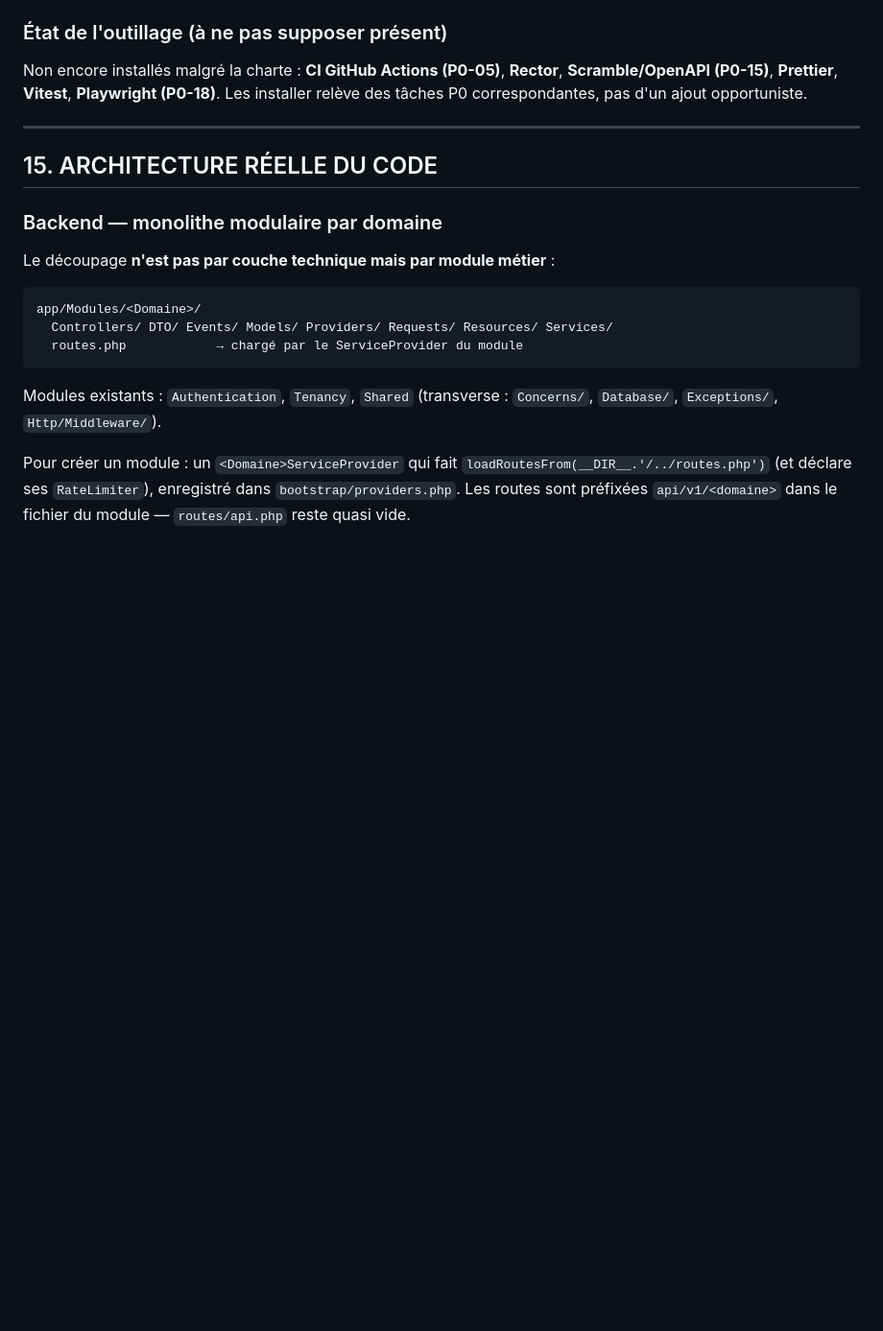
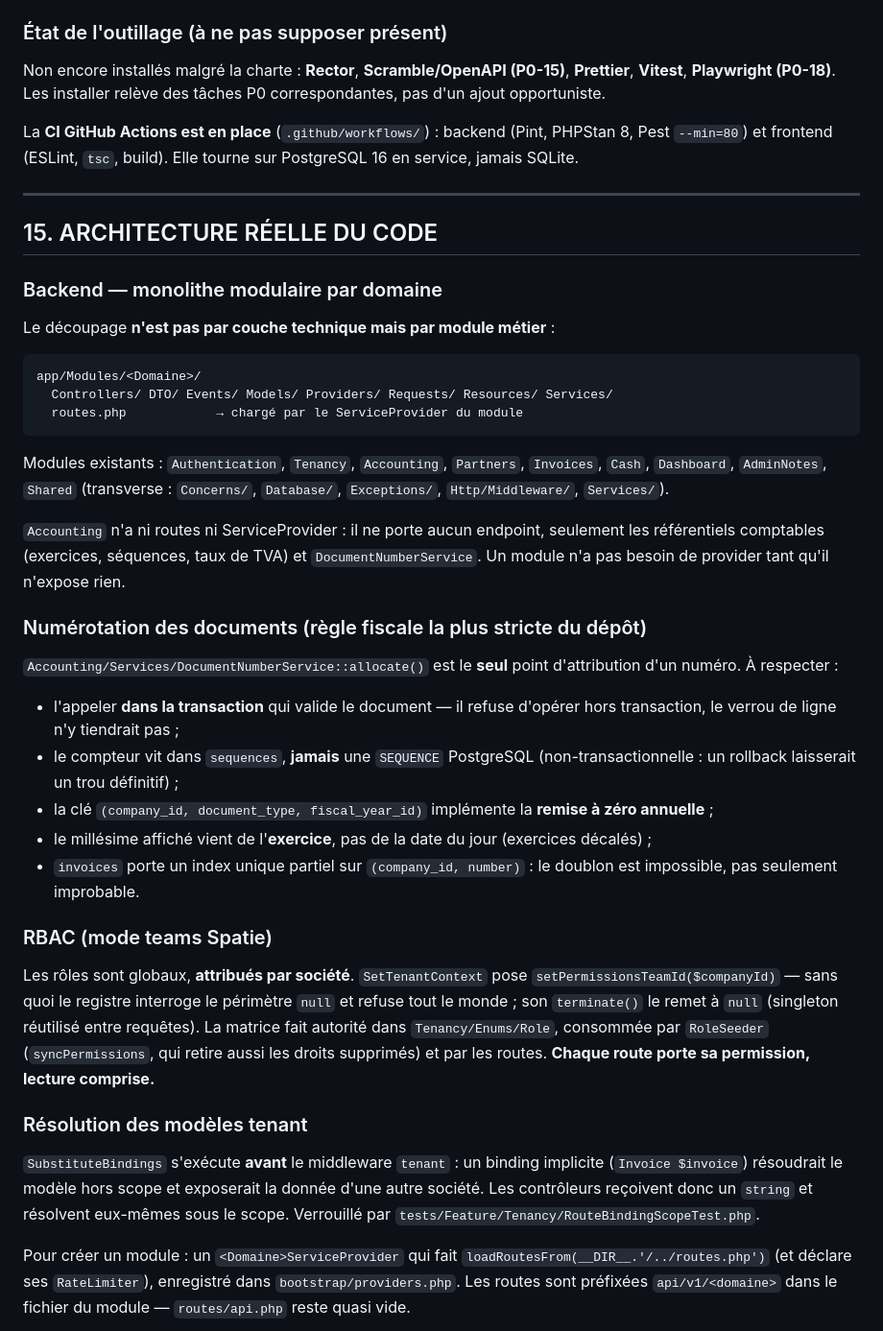
Before and after one commit to belhoua/xpr-facture, a Markdown page: CLAUDE.md, the part around the change. Shown at 96% size. Rendered like a GitHub page; blank space fills up the shorter version.

Commit message:
docs: consigne le socle comptable, le RBAC et la CI dans la charte
§15 gagne trois sections qui décrivent des règles qu'on ne devine pas en
lisant le code :

- NUMÉROTATION — DocumentNumberService est le seul point d'attribution, il
  s'appelle dans la transaction de validation, le compteur n'est jamais une
  SEQUENCE PostgreSQL, et le millésime vient de l'exercice.
- RBAC — les rôles sont attribués par société ; SetTenantContext doit poser le
  team id Spatie, faute de quoi le registre refuse tout le monde.
- RÉSOLUTION DES MODÈLES — SubstituteBindings s'exécute avant `tenant`, donc
  aucun binding implicite sur une entité tenant. Le piège est invisible : le
  code « simplifié » fonctionne en apparence et n'échoue qu'en inter-sociétés.

Liste des modules mise à jour (Accounting, Partners et les modules workspace),
avec la raison pour laquelle Accounting n'a ni routes ni ServiceProvider.

§14 : la CI n'est plus dans les outils manquants, elle est en place.

Co-Authored-By: Claude Opus 4.8 <noreply@anthropic.com>

````diff
--- a/CLAUDE.md
+++ b/CLAUDE.md
@@ -351,7 +351,9 @@ php artisan test --coverage --min=80                # seuil DoD §9.9
 Frontend : `http://localhost:3000` · API : `http://localhost:8080` · Mailpit : `http://localhost:8025` · MinIO console : `http://localhost:9001`.
 
 ### État de l'outillage (à ne pas supposer présent)
-Non encore installés malgré la charte : **CI GitHub Actions (P0-05)**, **Rector**, **Scramble/OpenAPI (P0-15)**, **Prettier**, **Vitest**, **Playwright (P0-18)**. Les installer relève des tâches P0 correspondantes, pas d'un ajout opportuniste.
+Non encore installés malgré la charte : **Rector**, **Scramble/OpenAPI (P0-15)**, **Prettier**, **Vitest**, **Playwright (P0-18)**. Les installer relève des tâches P0 correspondantes, pas d'un ajout opportuniste.
+
+La **CI GitHub Actions est en place** (`.github/workflows/`) : backend (Pint, PHPStan 8, Pest `--min=80`) et frontend (ESLint, `tsc`, build). Elle tourne sur PostgreSQL 16 en service, jamais SQLite.
 
 ---
 
@@ -366,7 +368,23 @@ app/Modules/<Domaine>/
   routes.php            → chargé par le ServiceProvider du module
 ```
 
-Modules existants : `Authentication`, `Tenancy`, `Shared` (transverse : `Concerns/`, `Database/`, `Exceptions/`, `Http/Middleware/`).
+Modules existants : `Authentication`, `Tenancy`, `Accounting`, `Partners`, `Invoices`, `Cash`, `Dashboard`, `AdminNotes`, `Shared` (transverse : `Concerns/`, `Database/`, `Exceptions/`, `Http/Middleware/`, `Services/`).
+
+`Accounting` n'a ni routes ni ServiceProvider : il ne porte aucun endpoint, seulement les référentiels comptables (exercices, séquences, taux de TVA) et `DocumentNumberService`. Un module n'a pas besoin de provider tant qu'il n'expose rien.
+
+### Numérotation des documents (règle fiscale la plus stricte du dépôt)
+`Accounting/Services/DocumentNumberService::allocate()` est le **seul** point d'attribution d'un numéro. À respecter :
+- l'appeler **dans la transaction** qui valide le document — il refuse d'opérer hors transaction, le verrou de ligne n'y tiendrait pas ;
+- le compteur vit dans `sequences`, **jamais** une `SEQUENCE` PostgreSQL (non-transactionnelle : un rollback laisserait un trou définitif) ;
+- la clé `(company_id, document_type, fiscal_year_id)` implémente la **remise à zéro annuelle** ;
+- le millésime affiché vient de l'**exercice**, pas de la date du jour (exercices décalés) ;
+- `invoices` porte un index unique partiel sur `(company_id, number)` : le doublon est impossible, pas seulement improbable.
+
+### RBAC (mode teams Spatie)
+Les rôles sont globaux, **attribués par société**. `SetTenantContext` pose `setPermissionsTeamId($companyId)` — sans quoi le registre interroge le périmètre `null` et refuse tout le monde ; son `terminate()` le remet à `null` (singleton réutilisé entre requêtes). La matrice fait autorité dans `Tenancy/Enums/Role`, consommée par `RoleSeeder` (`syncPermissions`, qui retire aussi les droits supprimés) et par les routes. **Chaque route porte sa permission, lecture comprise.**
+
+### Résolution des modèles tenant
+`SubstituteBindings` s'exécute **avant** le middleware `tenant` : un binding implicite (`Invoice $invoice`) résoudrait le modèle hors scope et exposerait la donnée d'une autre société. Les contrôleurs reçoivent donc un `string` et résolvent eux-mêmes sous le scope. Verrouillé par `tests/Feature/Tenancy/RouteBindingScopeTest.php`.
 
 Pour créer un module : un `<Domaine>ServiceProvider` qui fait `loadRoutesFrom(__DIR__.'/../routes.php')` (et déclare ses `RateLimiter`), enregistré dans `bootstrap/providers.php`. Les routes sont préfixées `api/v1/<domaine>` dans le fichier du module — `routes/api.php` reste quasi vide.
 
````
